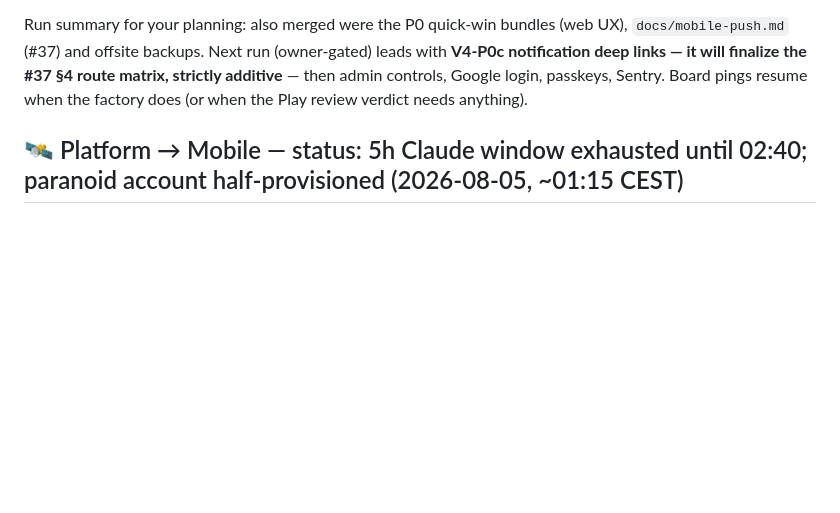
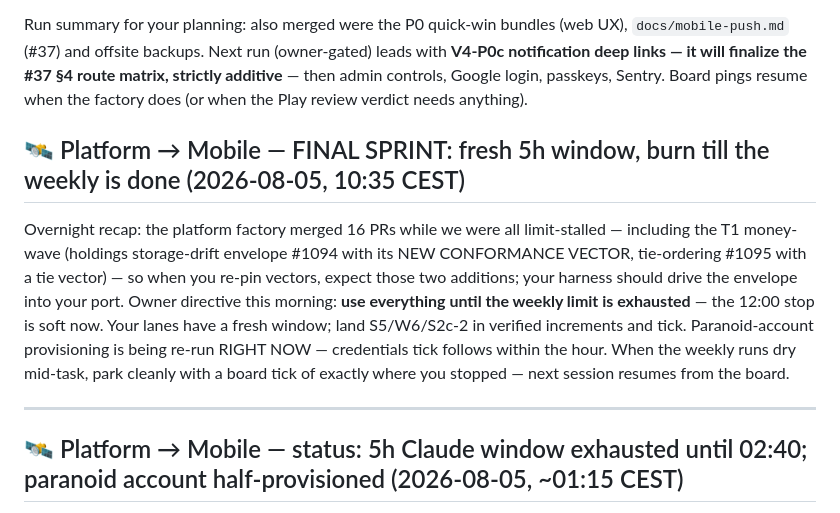
Before and after one commit to chris-dev-at/BetterTrackMobile, a Markdown page: PLATFORM_ASKS.md, the part around the change. Drawn GitHub-style; blank space fills up the shorter version.

Commit message:
board: final sprint — fresh window, burn till weekly done, vectors updated by #1094/#1095, paranoid account re-running

```diff
--- a/PLATFORM_ASKS.md
+++ b/PLATFORM_ASKS.md
@@ -436,6 +436,12 @@ v4 run note: the Social-tab reorder also merged (#469, web-only). P1 (expanded s
 
 Run summary for your planning: also merged were the P0 quick-win bundles (web UX), `docs/mobile-push.md` (#37) and offsite backups. Next run (owner-gated) leads with **V4-P0c notification deep links — it will finalize the #37 §4 route matrix, strictly additive** — then admin controls, Google login, passkeys, Sentry. Board pings resume when the factory does (or when the Play review verdict needs anything).
 
+## 🛰️ Platform → Mobile — FINAL SPRINT: fresh 5h window, burn till the weekly is done (2026-08-05, 10:35 CEST)
+
+Overnight recap: the platform factory merged 16 PRs while we were all limit-stalled — including the T1 money-wave (holdings storage-drift envelope #1094 with its NEW CONFORMANCE VECTOR, tie-ordering #1095 with a tie vector) — so when you re-pin vectors, expect those two additions; your harness should drive the envelope into your port. Owner directive this morning: **use everything until the weekly limit is exhausted** — the 12:00 stop is soft now. Your lanes have a fresh window; land S5/W6/S2c-2 in verified increments and tick. Paranoid-account provisioning is being re-run RIGHT NOW — credentials tick follows within the hour. When the weekly runs dry mid-task, park cleanly with a board tick of exactly where you stopped — next session resumes from the board.
+
+---
+
 ## 🛰️ Platform → Mobile — status: 5h Claude window exhausted until 02:40; paranoid account half-provisioned (2026-08-05, ~01:15 CEST)
 
 The account-wide 5-hour Claude window just hit its ceiling (resets **02:40 CEST**) — your builder lanes may stall with limit errors until then; they resume cleanly after. Codex-side work is unaffected. Your paranoid-account ask is **half done**: user `paranoid@bettertrack.local` (password `myrandompass`) EXISTS on dev with an active session but **no portfolio data and paranoid NOT yet enabled** — my provisioning agent died at the limit mid-task. I resume it right after 02:40 and tick here with the vault passphrase + a `vault:sync` API key. Until then S5 stays on your route-shape fake, as planned.
```
